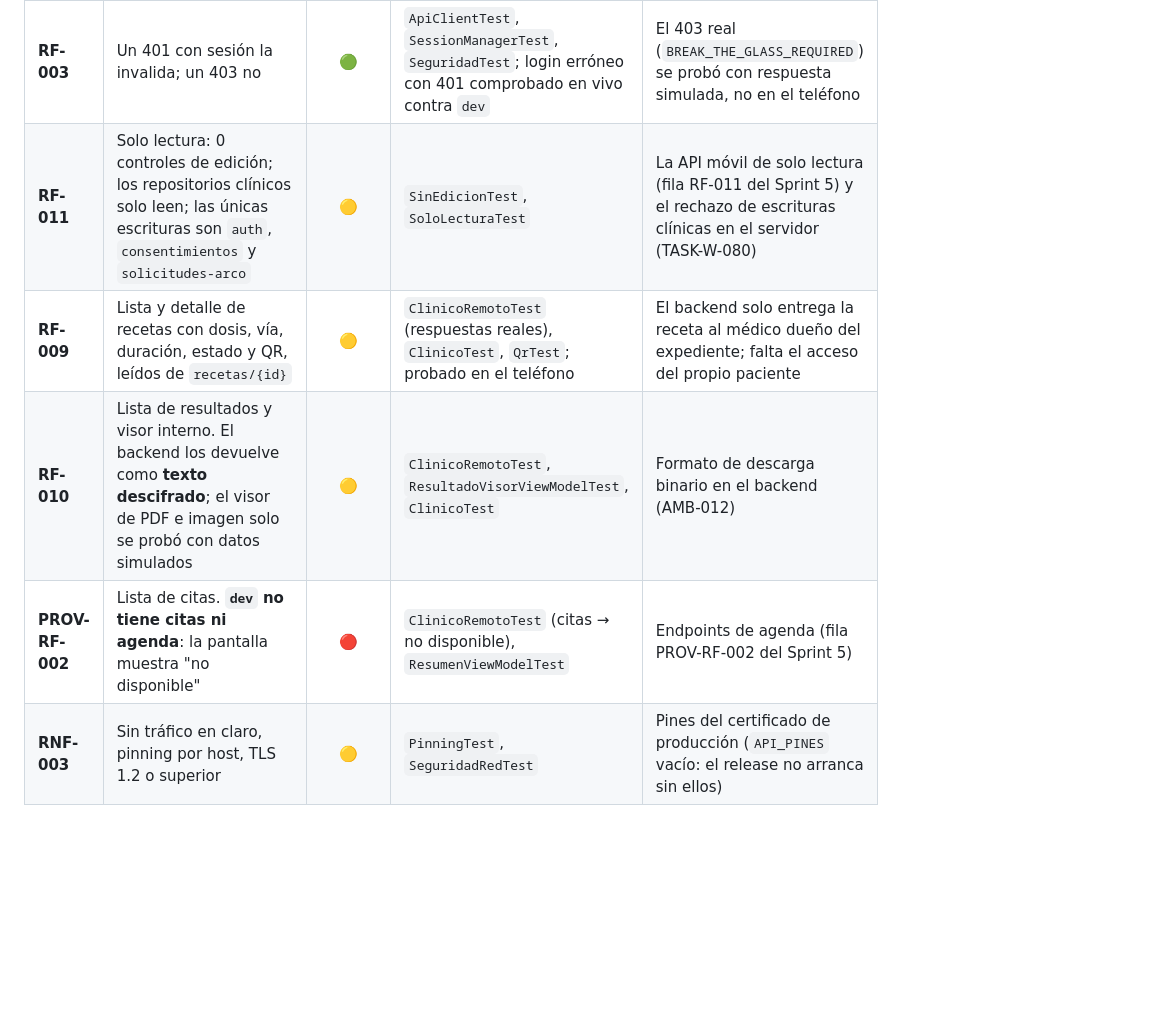
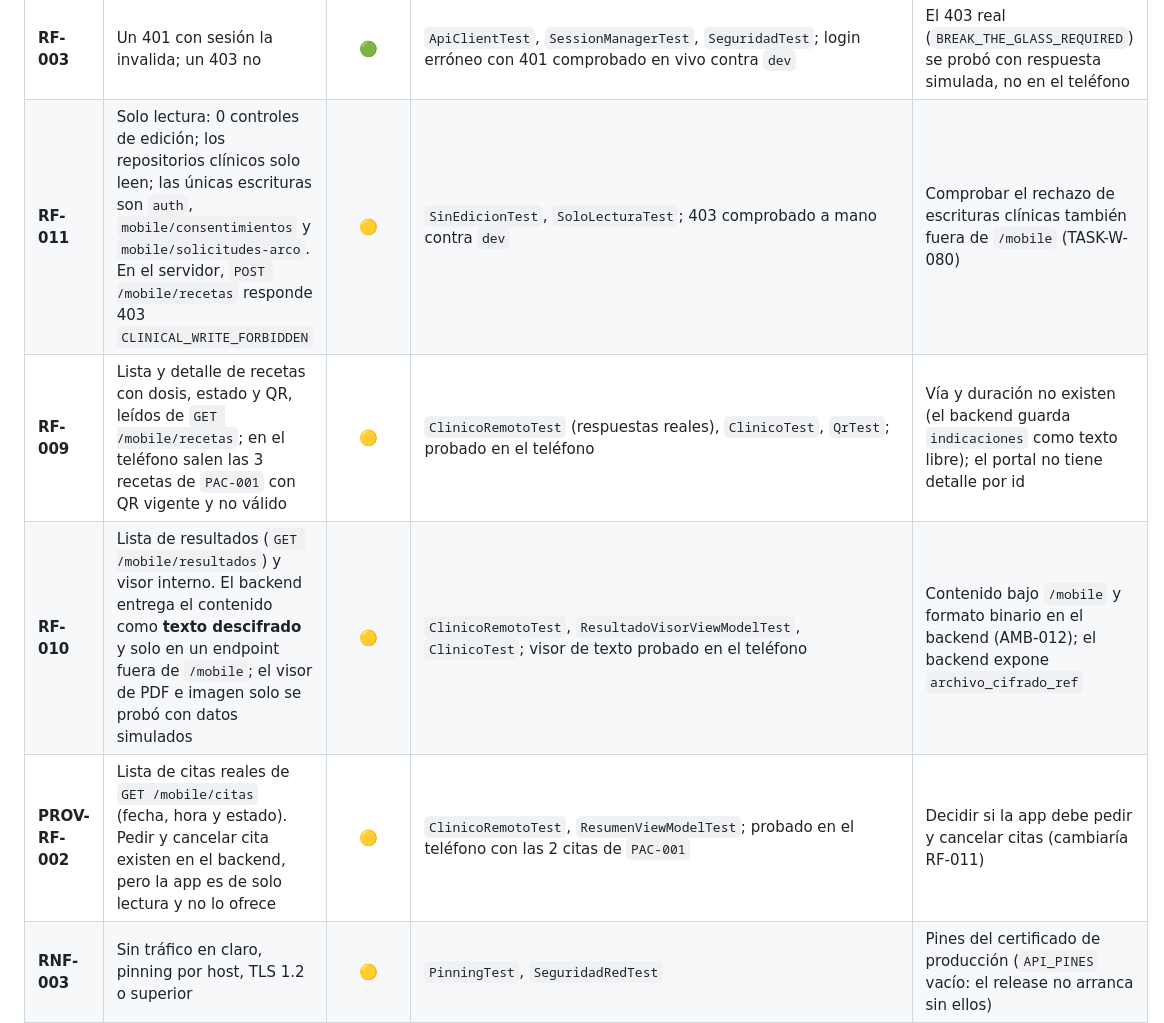
Before and after one commit to Coria322/hospital-vitae-monorepo, a Markdown page: sih-hospitalario_agents/matriz_trazabilidad.md, the part around one of its changes. Rendered like a GitHub page; blank space fills up the shorter version.

```diff
--- a/sih-hospitalario_agents/matriz_trazabilidad.md
+++ b/sih-hospitalario_agents/matriz_trazabilidad.md
@@ -165,6 +165,6 @@
 | **RF-003** | Un 401 con sesión la invalida; un 403 no | 🟢 | `ApiClientTest`, `SessionManagerTest`, `SeguridadTest`; login erróneo con 401 comprobado en vivo contra `dev` | El 403 real (`BREAK_THE_GLASS_REQUIRED`) se probó con respuesta simulada, no en el teléfono |
-| **RF-011** | Solo lectura: 0 controles de edición; los repositorios clínicos solo leen; las únicas escrituras son `auth`, `consentimientos` y `solicitudes-arco` | 🟡 | `SinEdicionTest`, `SoloLecturaTest` | La API móvil de solo lectura (fila RF-011 del Sprint 5) y el rechazo de escrituras clínicas en el servidor (TASK-W-080) |
-| **RF-009** | Lista y detalle de recetas con dosis, vía, duración, estado y QR, leídos de `recetas/{id}` | 🟡 | `ClinicoRemotoTest` (respuestas reales), `ClinicoTest`, `QrTest`; probado en el teléfono | El backend solo entrega la receta al médico dueño del expediente; falta el acceso del propio paciente |
-| **RF-010** | Lista de resultados y visor interno. El backend los devuelve como **texto descifrado**; el visor de PDF e imagen solo se probó con datos simulados | 🟡 | `ClinicoRemotoTest`, `ResultadoVisorViewModelTest`, `ClinicoTest` | Formato de descarga binario en el backend (AMB-012) |
-| **PROV-RF-002** | Lista de citas. **`dev` no tiene citas ni agenda**: la pantalla muestra "no disponible" | 🔴 | `ClinicoRemotoTest` (citas → no disponible), `ResumenViewModelTest` | Endpoints de agenda (fila PROV-RF-002 del Sprint 5) |
+| **RF-011** | Solo lectura: 0 controles de edición; los repositorios clínicos solo leen; las únicas escrituras son `auth`, `mobile/consentimientos` y `mobile/solicitudes-arco`. En el servidor, `POST /mobile/recetas` responde 403 `CLINICAL_WRITE_FORBIDDEN` | 🟡 | `SinEdicionTest`, `SoloLecturaTest`; 403 comprobado a mano contra `dev` | Comprobar el rechazo de escrituras clínicas también fuera de `/mobile` (TASK-W-080) |
+| **RF-009** | Lista y detalle de recetas con dosis, estado y QR, leídos de `GET /mobile/recetas`; en el teléfono salen las 3 recetas de `PAC-001` con QR vigente y no válido | 🟡 | `ClinicoRemotoTest` (respuestas reales), `ClinicoTest`, `QrTest`; probado en el teléfono | Vía y duración no existen (el backend guarda `indicaciones` como texto libre); el portal no tiene detalle por id |
+| **RF-010** | Lista de resultados (`GET /mobile/resultados`) y visor interno. El backend entrega el contenido como **texto descifrado** y solo en un endpoint fuera de `/mobile`; el visor de PDF e imagen solo se probó con datos simulados | 🟡 | `ClinicoRemotoTest`, `ResultadoVisorViewModelTest`, `ClinicoTest`; visor de texto probado en el teléfono | Contenido bajo `/mobile` y formato binario en el backend (AMB-012); el backend expone `archivo_cifrado_ref` |
+| **PROV-RF-002** | Lista de citas reales de `GET /mobile/citas` (fecha, hora y estado). Pedir y cancelar cita existen en el backend, pero la app es de solo lectura y no lo ofrece | 🟡 | `ClinicoRemotoTest`, `ResumenViewModelTest`; probado en el teléfono con las 2 citas de `PAC-001` | Decidir si la app debe pedir y cancelar citas (cambiaría RF-011) |
 | **RNF-003** | Sin tráfico en claro, pinning por host, TLS 1.2 o superior | 🟡 | `PinningTest`, `SeguridadRedTest` | Pines del certificado de producción (`API_PINES` vacío: el release no arranca sin ellos) |
```
Also changed, not shown: other parts of sih-hospitalario_agents/matriz_trazabilidad.md (+13 -13 lines), CONTEXT.md (+4 -4 lines).
